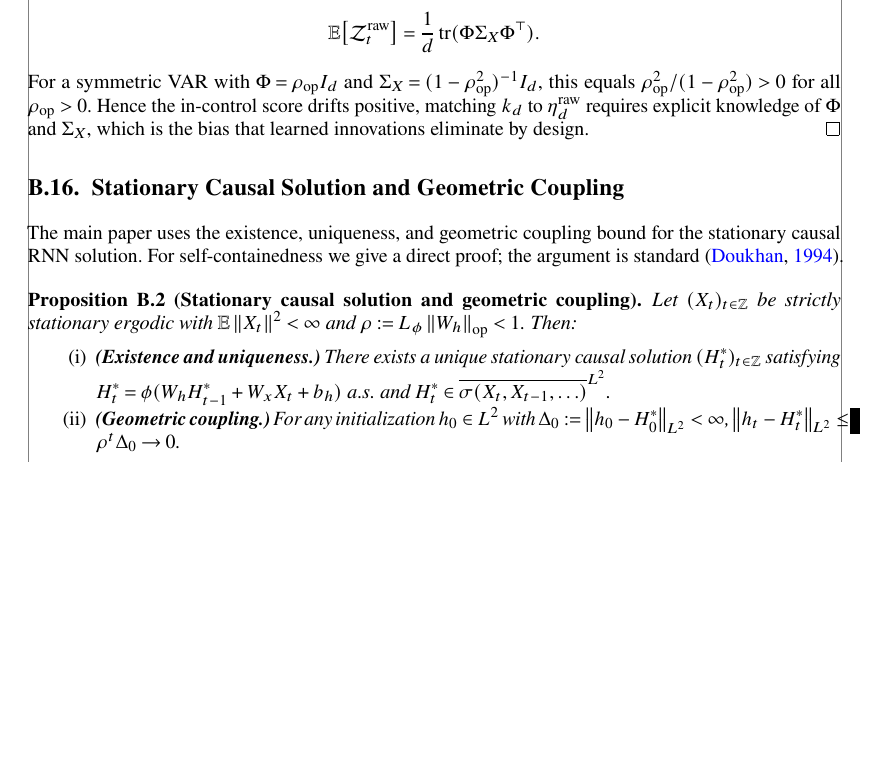
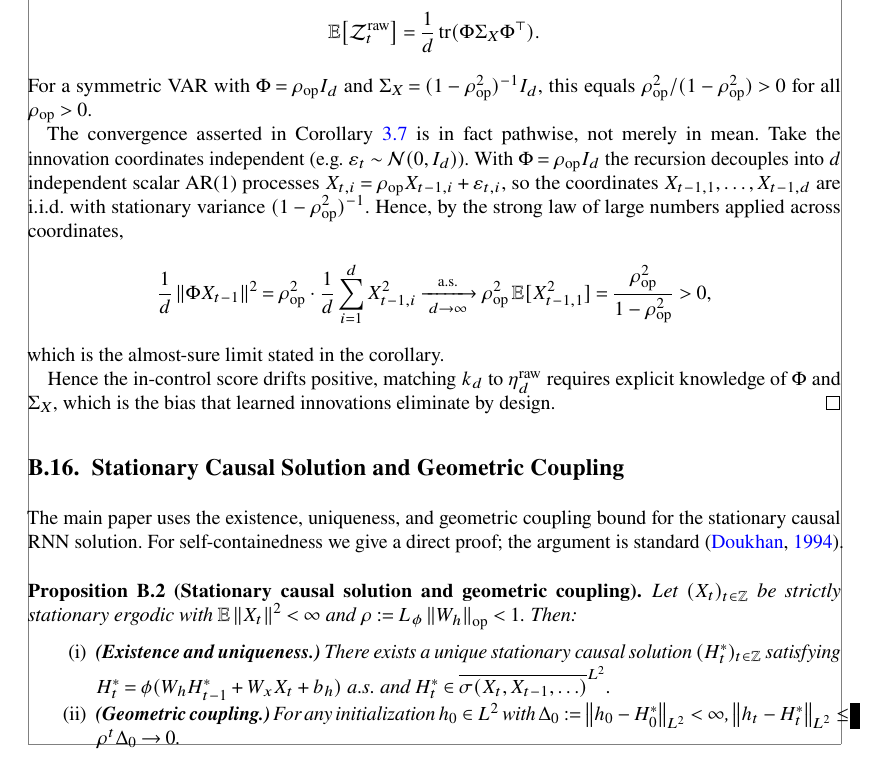
Before and after one commit to knight-ivan/innovation-cusum, a LaTeX document (P1_bernoulli_supp_20260701_Bernoulli_revised.tex): part of page 14 of 29, cut so that both start at the same text, the shorter picture padded with empty space. The pictures show the PDF file P1_bernoulli_supp_20260701_Bernoulli_revised.pdf that the author committed with the source.

Commit message:
Supplement proof: add the LLN step so it mirrors Corollary 3.7 exactly
The proof of the raw-CUSUM part established only the unconditional mean
E[Z^raw] = d^{-1} tr(Phi Sigma_X Phi^T), while Corollary 3.7 asserts an
almost-sure limit. Added the missing step: taking the innovation coordinates
independent (e.g. Gaussian), Phi = rho*I_d decouples the recursion into d
independent scalar AR(1) processes, so the coordinates of X_{t-1} are i.i.d.
with stationary variance (1-rho^2)^{-1} and, by the strong law of large numbers
across coordinates,

  d^{-1}||Phi X_{t-1}||^2 = rho^2 * d^{-1} sum_i X_{t-1,i}^2
      -> rho^2 E[X^2] = rho^2/(1-rho^2)  a.s.

Statement and proof now assert the same thing. The independence of the
innovation coordinates (needed for the SLLN, and implicit in the corollary's
"i.i.d. stationary AR(1) variables") is now stated explicitly.

Main 25pp, supplement 29pp; 0 undefined, 0 unresolved xrefs. Package regenerated.

Co-Authored-By: Claude Opus 4.8 <noreply@anthropic.com>

```diff
--- a/P1_bernoulli_supp_20260701_Bernoulli_revised.tex
+++ b/P1_bernoulli_supp_20260701_Bernoulli_revised.tex
@@ -1172,6 +1172,24 @@ This is not a proof of gate consistency for an unconstrained trained LSTM.
   For a symmetric VAR with $\Phi = \rho_{\mathrm{op}} I_d$ and
   $\Sigma_X = (1-\rho_{\mathrm{op}}^2)^{-1}I_d$, this equals
   $\rho_{\mathrm{op}}^2/(1-\rho_{\mathrm{op}}^2) > 0$ for all $\rho_{\mathrm{op}} > 0$.
+
+  The convergence asserted in Corollary~\ref{cor:dim-raw} is in fact pathwise,
+  not merely in mean.  Take the innovation coordinates independent (e.g.\
+  $\varepsilon_t\sim\mathcal N(0,I_d)$).  With $\Phi=\rho_{\mathrm{op}}I_d$ the
+  recursion decouples into $d$ independent scalar AR(1) processes
+  $X_{t,i}=\rho_{\mathrm{op}}X_{t-1,i}+\varepsilon_{t,i}$, so the coordinates
+  $X_{t-1,1},\ldots,X_{t-1,d}$ are i.i.d.\ with stationary variance
+  $(1-\rho_{\mathrm{op}}^2)^{-1}$.  Hence, by the strong law of large numbers
+  applied across coordinates,
+  \[
+    \frac{1}{d}\norm{\Phi X_{t-1}}^2
+      = \rho_{\mathrm{op}}^2\cdot\frac{1}{d}\sum_{i=1}^{d}X_{t-1,i}^2
+      \xrightarrow[\;d\to\infty\;]{\text{a.s.}}
+      \rho_{\mathrm{op}}^2\,\E[X_{t-1,1}^2]
+      = \frac{\rho_{\mathrm{op}}^2}{1-\rho_{\mathrm{op}}^2}>0,
+  \]
+  which is the almost-sure limit stated in the corollary.
+
   Hence the in-control score drifts positive, matching $k_d$ to
   $\eta_d^{\mathrm{raw}}$ requires explicit knowledge of $\Phi$ and $\Sigma_X$,
   which is the bias that learned innovations eliminate by design.
```
Also changed, not shown: P1_bernoulli_supp_20260701_Bernoulli_revised.pdf.
